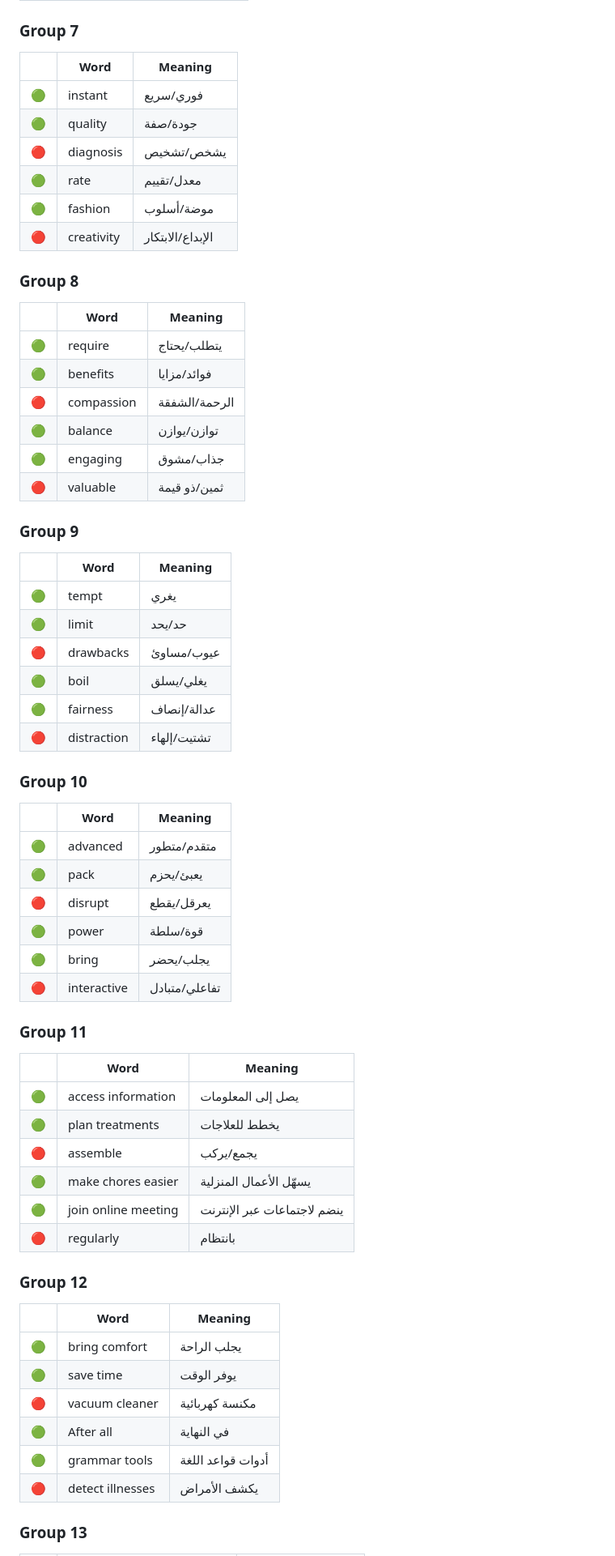
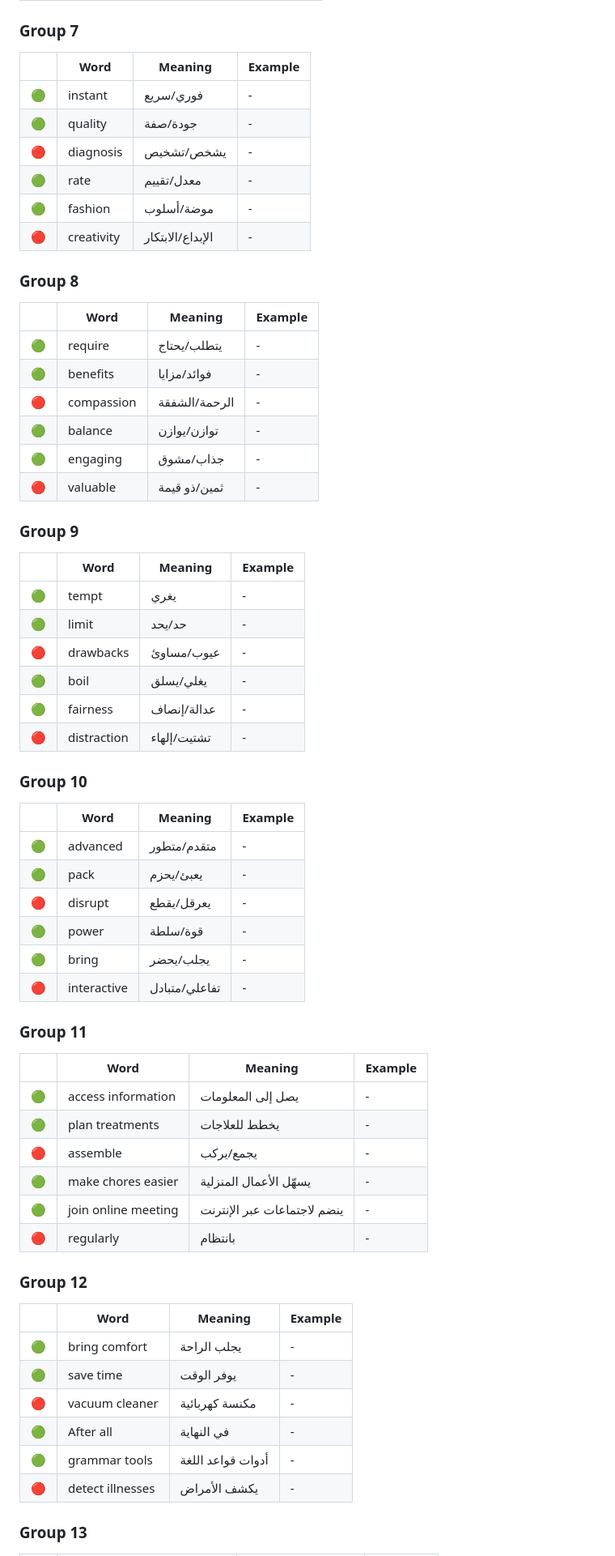
Before and after one commit to CodeAndChronicles/Education, a Markdown page: Files/vocab_unit2.md, the part around one of its changes. Shown at 81% size. Drawn GitHub-style.

```diff
--- a/Files/vocab_unit2.md
+++ b/Files/vocab_unit2.md
@@ -74,69 +74,69 @@
 
 ### Group 7
 
-| | Word | Meaning |
-|---|---|---|
-| 🟢 | instant | فوري/سريع |
-| 🟢 | quality | جودة/صفة |
-| 🔴 | diagnosis | يشخص/تشخيص |
-| 🟢 | rate | معدل/تقييم |
-| 🟢 | fashion | موضة/أسلوب |
-| 🔴 | creativity | الإبداع/الابتكار |
+| | Word | Meaning | Example |
+|---|---|---|---|
+| 🟢 | instant | فوري/سريع | - |
+| 🟢 | quality | جودة/صفة | - |
+| 🔴 | diagnosis | يشخص/تشخيص | - |
+| 🟢 | rate | معدل/تقييم | - |
+| 🟢 | fashion | موضة/أسلوب | - |
+| 🔴 | creativity | الإبداع/الابتكار | - |
 
 ### Group 8
 
-| | Word | Meaning |
-|---|---|---|
-| 🟢 | require | يتطلب/يحتاج |
-| 🟢 | benefits | فوائد/مزايا |
-| 🔴 | compassion | الرحمة/الشفقة |
-| 🟢 | balance | توازن/يوازن |
-| 🟢 | engaging | جذاب/مشوق |
-| 🔴 | valuable | ثمين/ذو قيمة |
+| | Word | Meaning | Example |
+|---|---|---|---|
+| 🟢 | require | يتطلب/يحتاج | - |
+| 🟢 | benefits | فوائد/مزايا | - |
+| 🔴 | compassion | الرحمة/الشفقة | - |
+| 🟢 | balance | توازن/يوازن | - |
+| 🟢 | engaging | جذاب/مشوق | - |
+| 🔴 | valuable | ثمين/ذو قيمة | - |
 
 ### Group 9
 
-| | Word | Meaning |
-|---|---|---|
-| 🟢 | tempt | يغري |
-| 🟢 | limit | حد/يحد |
-| 🔴 | drawbacks | عيوب/مساوئ |
-| 🟢 | boil | يغلي/يسلق |
-| 🟢 | fairness | عدالة/إنصاف |
-| 🔴 | distraction | تشتيت/إلهاء |
+| | Word | Meaning | Example |
+|---|---|---|---|
+| 🟢 | tempt | يغري | - |
+| 🟢 | limit | حد/يحد | - |
+| 🔴 | drawbacks | عيوب/مساوئ | - |
+| 🟢 | boil | يغلي/يسلق | - |
+| 🟢 | fairness | عدالة/إنصاف | - |
+| 🔴 | distraction | تشتيت/إلهاء | - |
 
 ### Group 10
 
-| | Word | Meaning |
-|---|---|---|
-| 🟢 | advanced | متقدم/متطور |
-| 🟢 | pack | يعبئ/يحزم |
-| 🔴 | disrupt | يعرقل/يقطع |
-| 🟢 | power | قوة/سلطة |
-| 🟢 | bring | يجلب/يحضر |
-| 🔴 | interactive | تفاعلي/متبادل |
+| | Word | Meaning | Example |
+|---|---|---|---|
+| 🟢 | advanced | متقدم/متطور | - |
+| 🟢 | pack | يعبئ/يحزم | - |
+| 🔴 | disrupt | يعرقل/يقطع | - |
+| 🟢 | power | قوة/سلطة | - |
+| 🟢 | bring | يجلب/يحضر | - |
+| 🔴 | interactive | تفاعلي/متبادل | - |
 
 ### Group 11
 
-| | Word | Meaning |
-|---|---|---|
-| 🟢 | access information | يصل إلى المعلومات |
-| 🟢 | plan treatments | يخطط للعلاجات |
-| 🔴 | assemble | يجمع/يركب |
-| 🟢 | make chores easier | يسهّل الأعمال المنزلية |
-| 🟢 | join online meeting | ينضم لاجتماعات عبر الإنترنت |
-| 🔴 | regularly | بانتظام |
+| | Word | Meaning | Example |
+|---|---|---|---|
+| 🟢 | access information | يصل إلى المعلومات | - |
+| 🟢 | plan treatments | يخطط للعلاجات | - |
+| 🔴 | assemble | يجمع/يركب | - |
+| 🟢 | make chores easier | يسهّل الأعمال المنزلية | - |
+| 🟢 | join online meeting | ينضم لاجتماعات عبر الإنترنت | - |
+| 🔴 | regularly | بانتظام | - |
 
 ### Group 12
 
-| | Word | Meaning |
-|---|---|---|
-| 🟢 | bring comfort | يجلب الراحة |
-| 🟢 | save time | يوفر الوقت |
-| 🔴 | vacuum cleaner | مكنسة كهربائية |
-| 🟢 | After all | في النهاية |
-| 🟢 | grammar tools | أدوات قواعد اللغة |
-| 🔴 | detect illnesses | يكشف الأمراض |
+| | Word | Meaning | Example |
+|---|---|---|---|
+| 🟢 | bring comfort | يجلب الراحة | - |
+| 🟢 | save time | يوفر الوقت | - |
+| 🔴 | vacuum cleaner | مكنسة كهربائية | - |
+| 🟢 | After all | في النهاية | - |
+| 🟢 | grammar tools | أدوات قواعد اللغة | - |
+| 🔴 | detect illnesses | يكشف الأمراض | - |
 
 ### Group 13
 
```
Also changed, not shown: other parts of Files/vocab_unit2.md (+71 -71 lines).
